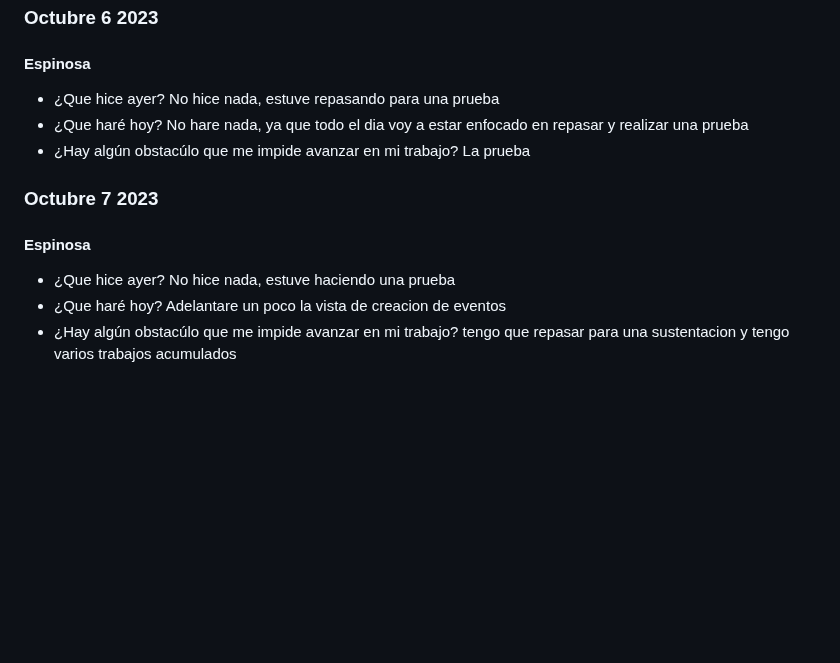
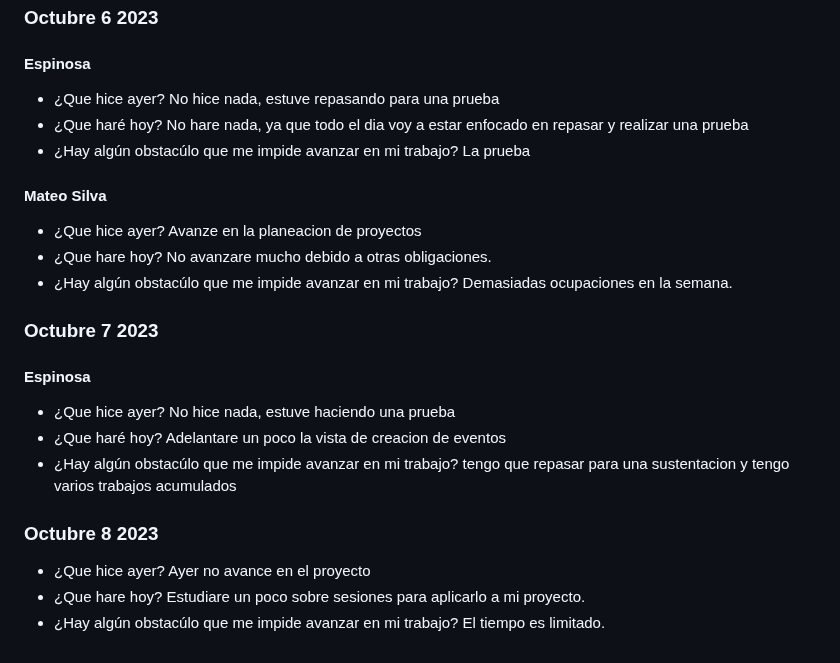
Before and after one commit to JuanJoDiaz19/CRM-filantropia-Icesi, a Markdown page: daily-reports.md, the part around the change. Drawn GitHub-style; blank space fills up the shorter version.

Commit message:
daily Mateo Silva: 08 de Octubre de 2023

```diff
--- a/daily-reports.md
+++ b/daily-reports.md
@@ -431,6 +431,14 @@ El tiempo que le tengo que dedicar a otras materias
 * ¿Hay algún obstacúlo que me impide avanzar en mi trabajo?
   La prueba
 
+#### Mateo Silva
+* ¿Que hice ayer?
+  Avanze en la planeacion de proyectos
+* ¿Que hare hoy?
+  No avanzare mucho debido a otras obligaciones.
+* ¿Hay algún obstacúlo que me impide avanzar en mi trabajo?
+  Demasiadas ocupaciones en la semana.
+
 ### Octubre 7 2023
 
 #### Espinosa
@@ -440,3 +448,11 @@ El tiempo que le tengo que dedicar a otras materias
   Adelantare un poco la vista de creacion de eventos
 * ¿Hay algún obstacúlo que me impide avanzar en mi trabajo?
   tengo que repasar para una sustentacion y tengo varios trabajos acumulados
+
+### Octubre 8 2023
+* ¿Que hice ayer?
+  Ayer no avance en el proyecto
+* ¿Que hare hoy?
+  Estudiare un poco sobre sesiones para aplicarlo a mi proyecto.
+* ¿Hay algún obstacúlo que me impide avanzar en mi trabajo?
+  El tiempo es limitado.
```
